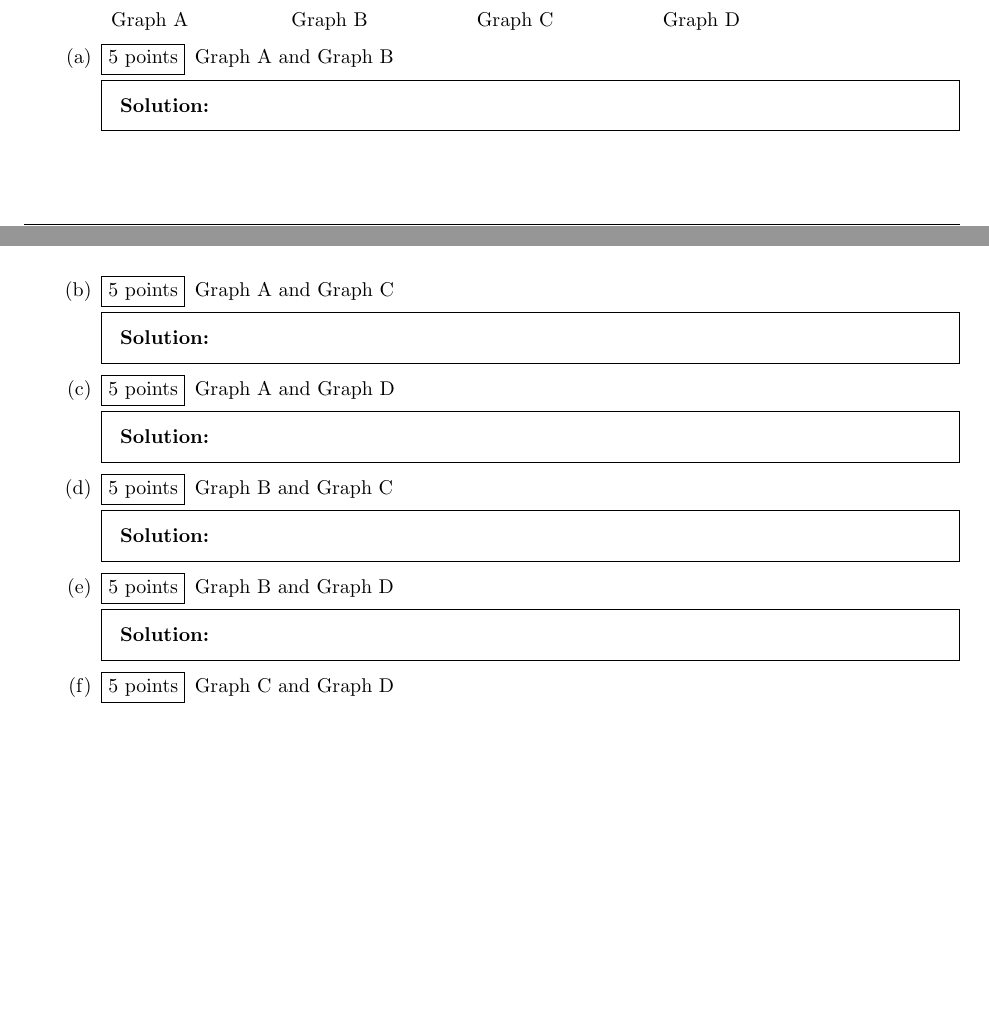
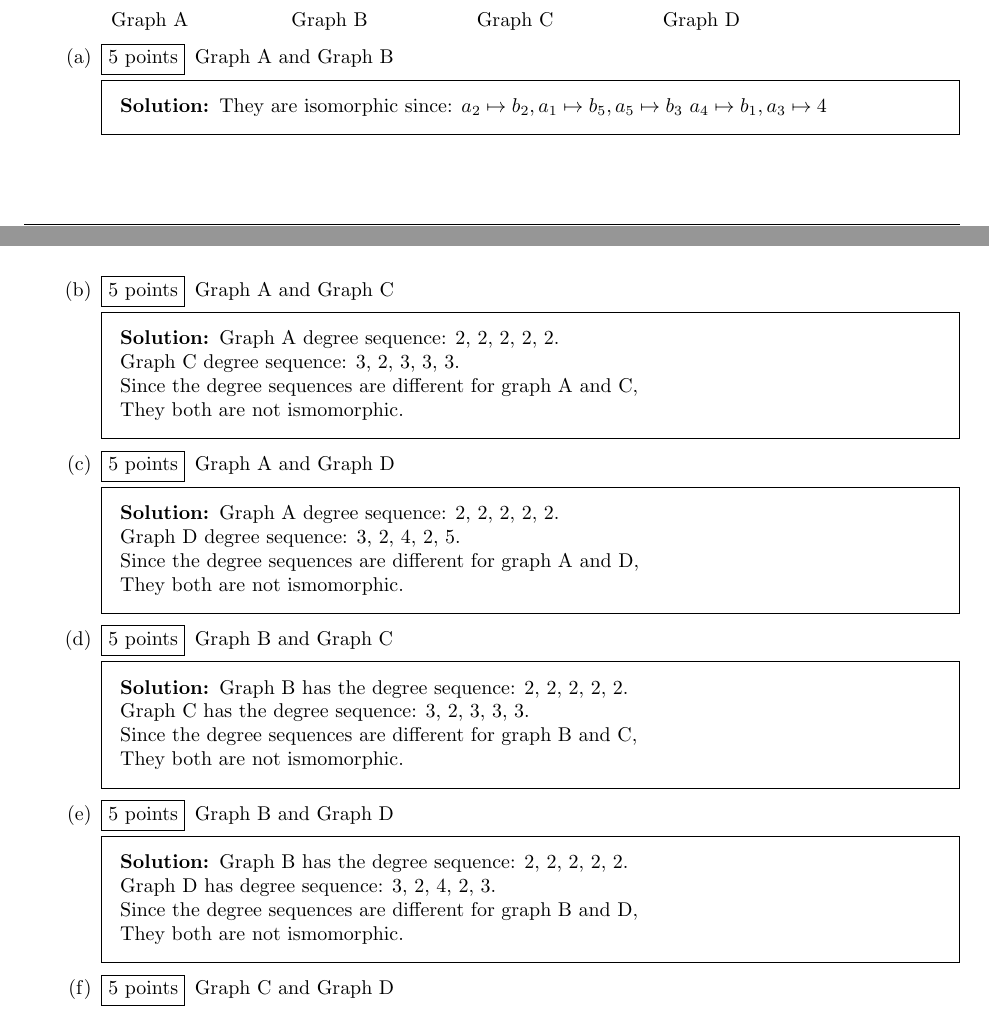
Before and after one commit to rohanraaj2/Discrete-Mathematics, a LaTeX problem sheet (hw4.tex): two parts of pages 2 and 3 of 5, joined at a grey line, cut so that both start at the same text, the shorter picture padded with empty space. Compiled offline with pdfLaTeX.

Commit message:
q5 my part whole done

```diff
--- a/hw4.tex
+++ b/hw4.tex
@@ -132,23 +132,47 @@
   \begin{parts}
   \part[5] Graph A and Graph B
     \begin{solution}
+      They are isomorphic since:
+      $a_{2} \mapsto b_{2}, a_{1} \mapsto b_{5}, a_{5} \mapsto b_{3}$
+      $a_{4} \mapsto b_{1}, a_{3} \mapsto 4$
     \end{solution}
 
   \part[5] Graph A and Graph C
     \begin{solution}
+      %12345
+      Graph A degree sequence: 2, 2, 2, 2, 2.
+      \newline Graph C degree sequence: 3, 2, 3, 3, 3.
+      \newline Since the degree sequences are different for graph A and C,
+      \newline They both are not ismomorphic.
     \end{solution}
 
   \part[5] Graph A and Graph D
     \begin{solution}
+      %12345
+      Graph A degree sequence: 2, 2, 2, 2, 2.
+      \newline Graph D degree sequence: 3, 2, 4, 2, 5.
+      \newline Since the degree sequences are different for graph A and D,
+      \newline They both are not ismomorphic.
     \end{solution}
 
   \part[5] Graph B and Graph C
     \begin{solution}
+      %12345
+      Graph B has the degree sequence: 2, 2, 2, 2, 2.
+      \newline Graph C has the degree sequence: 3, 2, 3, 3, 3.
+      \newline Since the degree sequences are different for graph B and C,
+      \newline They both are not ismomorphic.
     \end{solution}
 
   \part[5] Graph B and Graph D
     \begin{solution}
+      Graph B has the degree sequence: 2, 2, 2, 2, 2.
+      \newline Graph D has degree sequence: 3, 2, 4, 2, 3.
+      \newline Since the degree sequences are different for graph B and D,
+      \newline They both are not ismomorphic.
     \end{solution}
 
   \part[5] Graph C and Graph D
     \begin{solution}
+      %15342
+      Graph C degree sequence: 3, 3, 3, 3, 2.
```
Also changed, not shown: hw4.tex (3 more changed lines), 2 other files.
